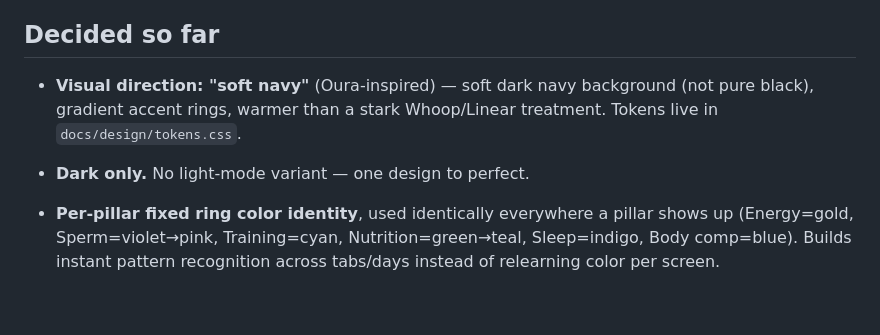
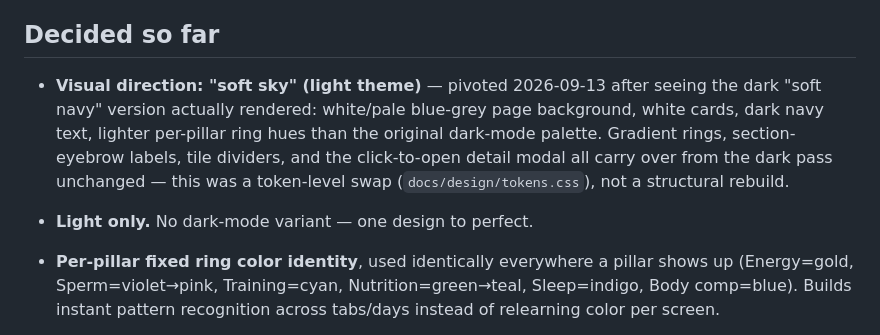
Before and after one commit to obarkai36-creator/WorkoutOmer, a Markdown page: docs/design/BRIEF.md, the part around the change. Rendered like a GitHub page; blank space fills up the shorter version.

Commit message:
Update design brief for the light-theme pivot
Co-Authored-By: Claude Sonnet 5 <noreply@anthropic.com>
Claude-Session: https://claude.ai/code/session_01VMFqiW7kqpzCsd8qLjr4KR

```diff
--- a/docs/design/BRIEF.md
+++ b/docs/design/BRIEF.md
@@ -7,10 +7,14 @@ direction, not the chat history.
 
 ## Decided so far
 
-- **Visual direction: "soft navy"** (Oura-inspired) — soft dark navy
-  background (not pure black), gradient accent rings, warmer than a stark
-  Whoop/Linear treatment. Tokens live in `docs/design/tokens.css`.
-- **Dark only.** No light-mode variant — one design to perfect.
+- **Visual direction: "soft sky" (light theme)** — pivoted 2026-09-13 after
+  seeing the dark "soft navy" version actually rendered: white/pale
+  blue-grey page background, white cards, dark navy text, lighter
+  per-pillar ring hues than the original dark-mode palette. Gradient
+  rings, section-eyebrow labels, tile dividers, and the click-to-open
+  detail modal all carry over from the dark pass unchanged — this was a
+  token-level swap (`docs/design/tokens.css`), not a structural rebuild.
+- **Light only.** No dark-mode variant — one design to perfect.
 - **Per-pillar fixed ring color identity**, used identically everywhere a
   pillar shows up (Energy=gold, Sperm=violet→pink, Training=cyan,
   Nutrition=green→teal, Sleep=indigo, Body comp=blue). Builds instant
```
